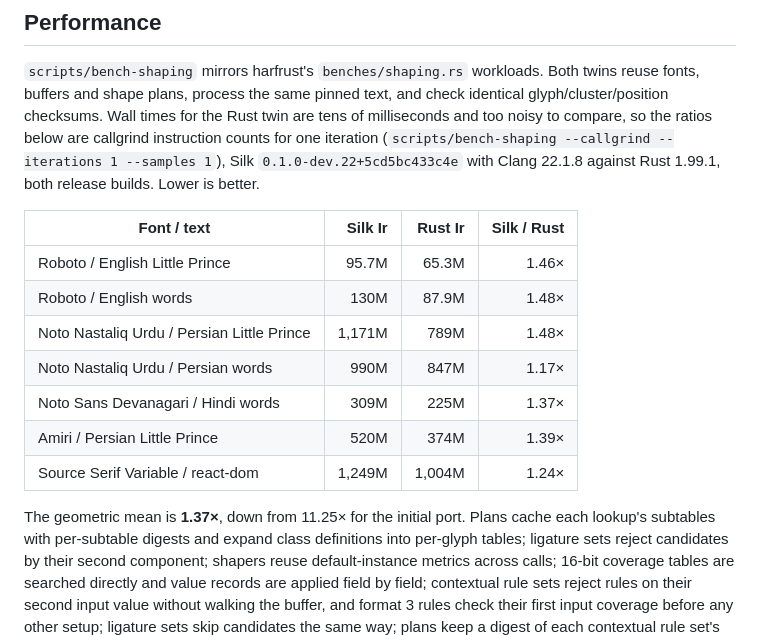
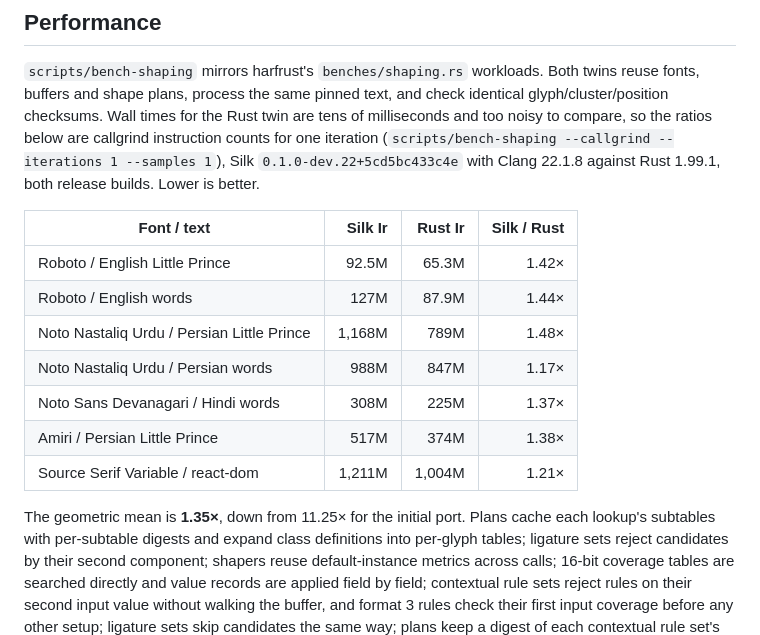
Before and after one commit to julia-script/read-fonts, a Markdown page: harfrust/README.md, the part around the change. Rendered like a GitHub page.

Commit message:
Re-bench the harfrust README table after #97
Co-Authored-By: Claude Opus 5.5 <noreply@anthropic.com>
Claude-Session: https://claude.ai/code/session_0173SoSPd5nfw8CnV8L9hk6Z

```diff
--- a/harfrust/README.md
+++ b/harfrust/README.md
@@ -143,15 +143,15 @@ builds. Lower is better.
 
 | Font / text | Silk Ir | Rust Ir | Silk / Rust |
 | --- | ---: | ---: | ---: |
-| Roboto / English Little Prince | 95.7M | 65.3M | 1.46× |
-| Roboto / English words | 130M | 87.9M | 1.48× |
-| Noto Nastaliq Urdu / Persian Little Prince | 1,171M | 789M | 1.48× |
-| Noto Nastaliq Urdu / Persian words | 990M | 847M | 1.17× |
-| Noto Sans Devanagari / Hindi words | 309M | 225M | 1.37× |
-| Amiri / Persian Little Prince | 520M | 374M | 1.39× |
-| Source Serif Variable / react-dom | 1,249M | 1,004M | 1.24× |
+| Roboto / English Little Prince | 92.5M | 65.3M | 1.42× |
+| Roboto / English words | 127M | 87.9M | 1.44× |
+| Noto Nastaliq Urdu / Persian Little Prince | 1,168M | 789M | 1.48× |
+| Noto Nastaliq Urdu / Persian words | 988M | 847M | 1.17× |
+| Noto Sans Devanagari / Hindi words | 308M | 225M | 1.37× |
+| Amiri / Persian Little Prince | 517M | 374M | 1.38× |
+| Source Serif Variable / react-dom | 1,211M | 1,004M | 1.21× |
 
-The geometric mean is **1.37×**, down from 11.25× for the initial port. Plans
+The geometric mean is **1.35×**, down from 11.25× for the initial port. Plans
 cache each lookup's subtables with per-subtable digests and expand class
 definitions into per-glyph tables; ligature sets reject candidates by their
 second component; shapers reuse default-instance metrics across calls; 16-bit
```
